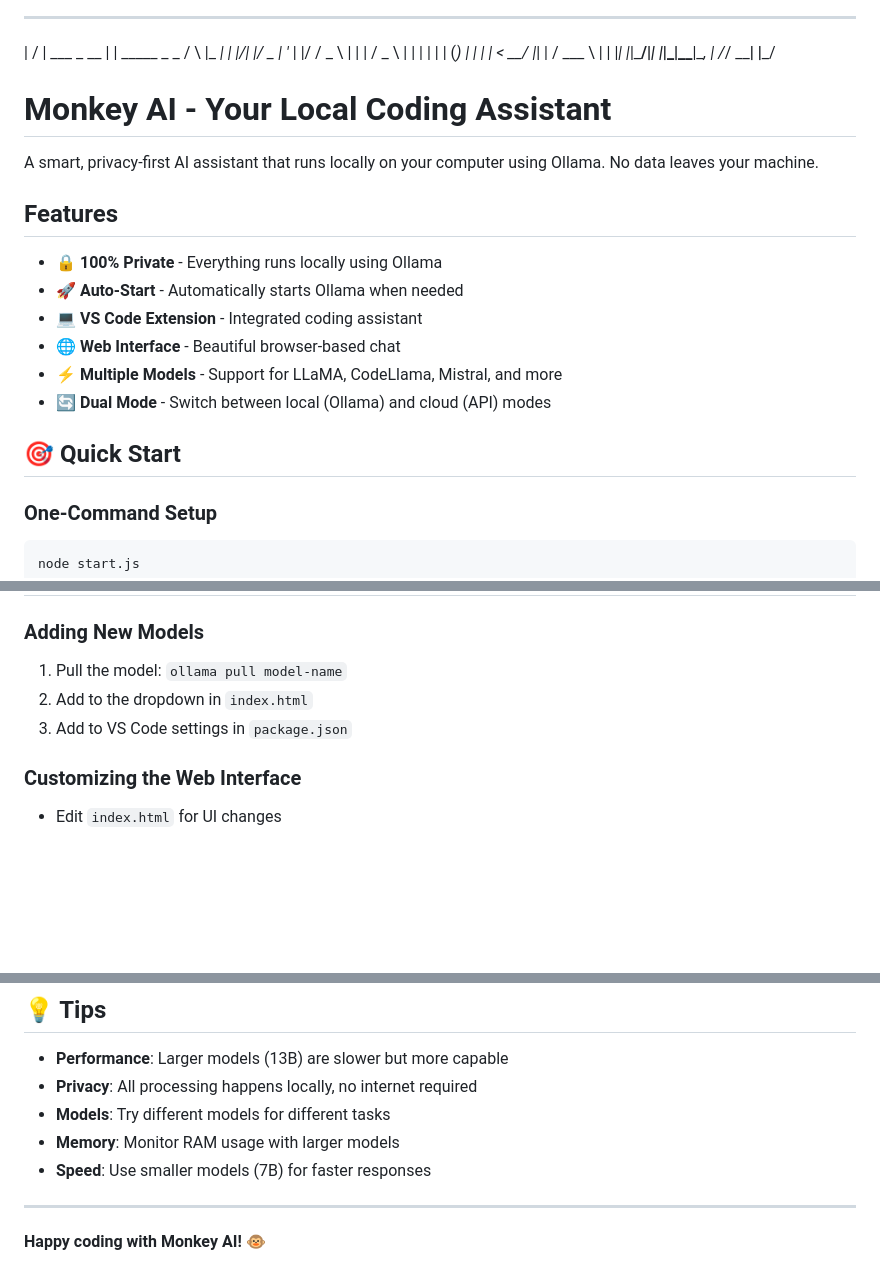
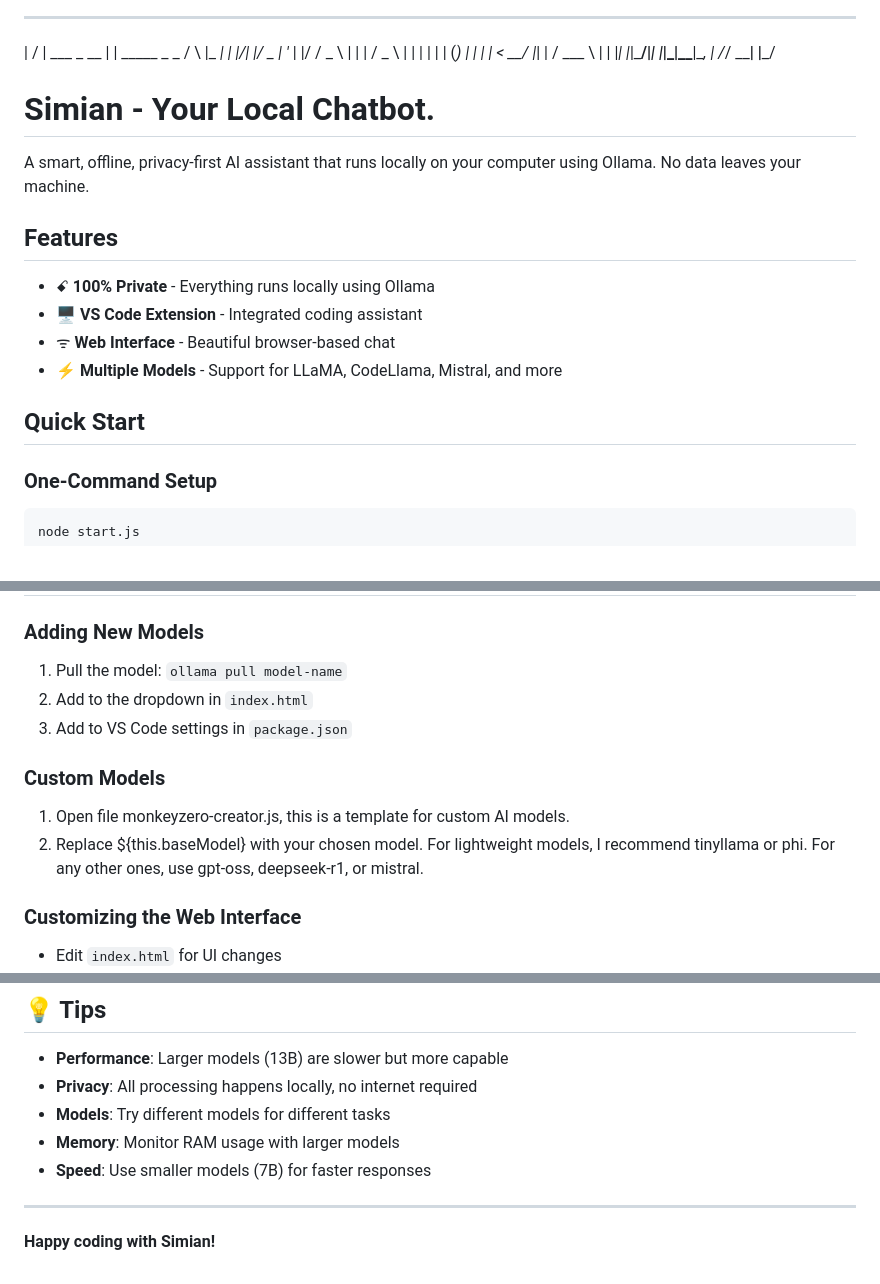
Before and after one commit to kbkiat7-web/Simian, a Markdown page: README.md, 3 parts joined by grey strips. Drawn GitHub-style; blank space fills up the shorter version.

````diff
--- a/README.md
+++ b/README.md
@@ -5,20 +5,18 @@
 |_|  |_|\___/|_| |_|_|\_\___|\__, | /_/   \_\___|
                              |___/
 
-# Monkey AI - Your Local Coding Assistant
+# Simian - Your Local Chatbot.
 
-A smart, privacy-first AI assistant that runs locally on your computer using Ollama. No data leaves your machine.
+A smart, offline, privacy-first AI assistant that runs locally on your computer using Ollama. No data leaves your machine.
 
 ## Features
 
-- 🔒 **100% Private** - Everything runs locally using Ollama
-- 🚀 **Auto-Start** - Automatically starts Ollama when needed
-- 💻 **VS Code Extension** - Integrated coding assistant
-- 🌐 **Web Interface** - Beautiful browser-based chat
+- ꗃ **100% Private** - Everything runs locally using Ollama
+- 🖥 **VS Code Extension** - Integrated coding assistant
+- ᯤ **Web Interface** - Beautiful browser-based chat
 - ⚡ **Multiple Models** - Support for LLaMA, CodeLlama, Mistral, and more
-- 🔄 **Dual Mode** - Switch between local (Ollama) and cloud (API) modes
 
-## 🎯 Quick Start
+##  Quick Start
 
 ### One-Command Setup
 ```bash
@@ -164,6 +162,10 @@ If Ollama runs on a different port, update the web interface or extension settin
 2. Add to the dropdown in `index.html`
 3. Add to VS Code settings in `package.json`
 
+### Custom Models
+1. Open file monkeyzero-creator.js, this is a template for custom AI models.
+2. Replace ${this.baseModel} with your chosen model. For lightweight models, I recommend tinyllama or phi. For any other ones, use gpt-oss, deepseek-r1, or mistral.
+
 ### Customizing the Web Interface
 - Edit `index.html` for UI changes
 - Modify `launch-web.js` for server behavior
@@ -202,4 +204,4 @@ MIT License - feel free to use and modify!
 
 ---
 
-**Happy coding with Monkey AI! 🐵**
+**Happy coding with Simian!**
````
Also changed, not shown: other parts of README.md (+2 -2 lines).
